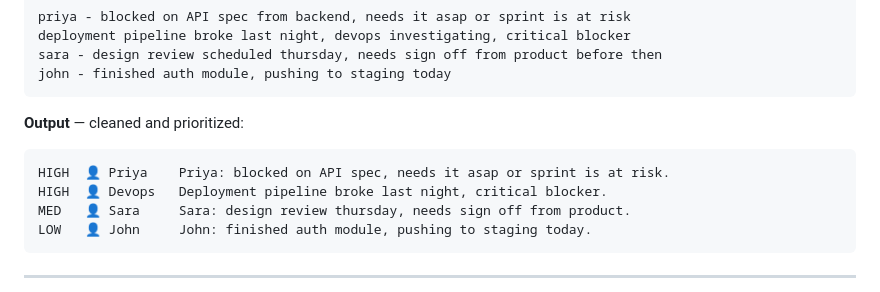
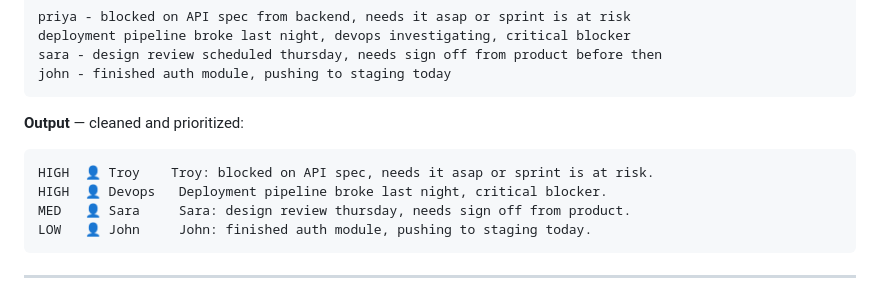
Before and after one commit to vijay0320/meeting-notes-cleaner, a Markdown page: README.md, the part around the change. Rendered like a GitHub page.

Commit message:
Update blocked tasks in README with new assignee

````diff
--- a/README.md
+++ b/README.md
@@ -14,7 +14,7 @@ john - finished auth module, pushing to staging today
 
 **Output** — cleaned and prioritized:
 ```
-HIGH  👤 Priya    Priya: blocked on API spec, needs it asap or sprint is at risk.
+HIGH  👤 Troy    Troy: blocked on API spec, needs it asap or sprint is at risk.
 HIGH  👤 Devops   Deployment pipeline broke last night, critical blocker.
 MED   👤 Sara     Sara: design review thursday, needs sign off from product.
 LOW   👤 John     John: finished auth module, pushing to staging today.
````
